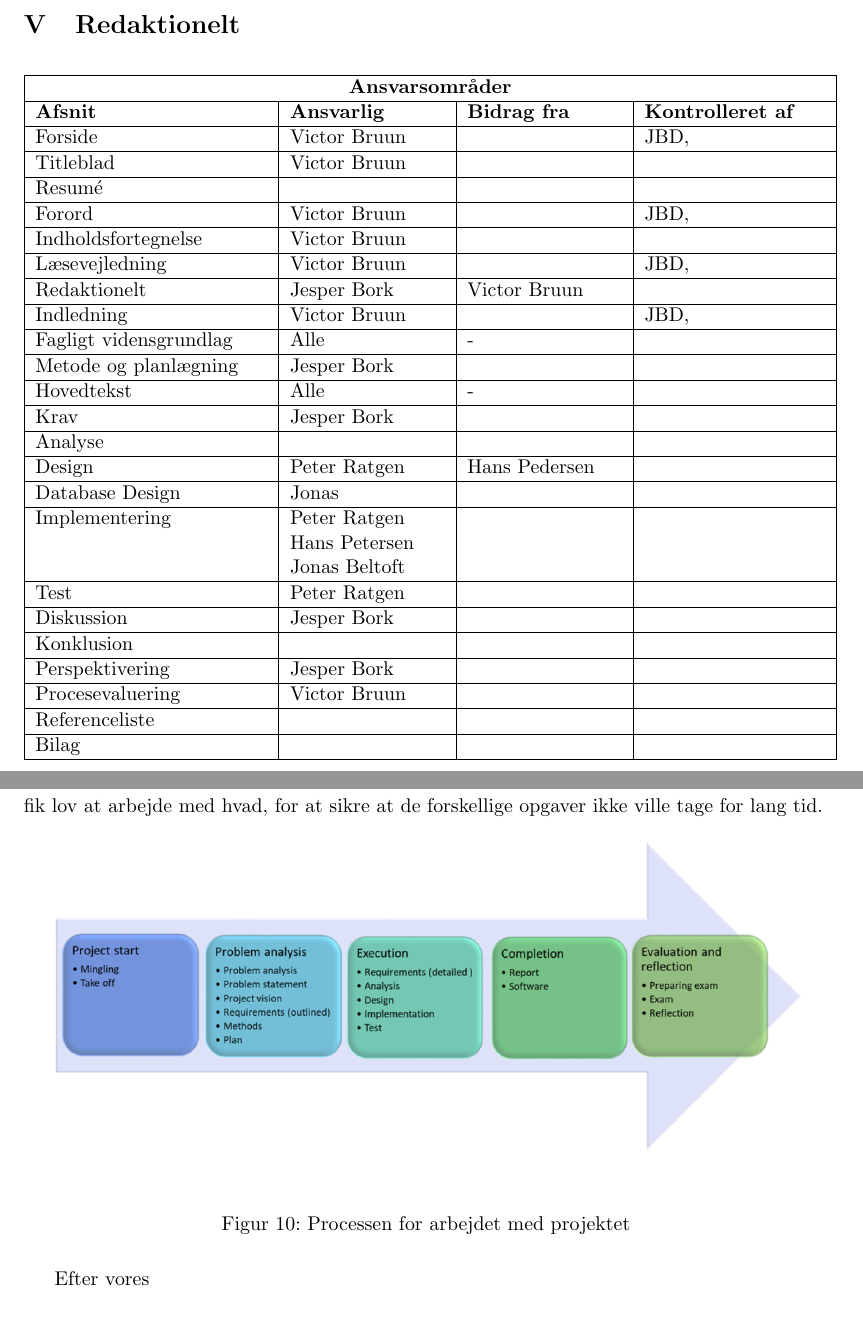
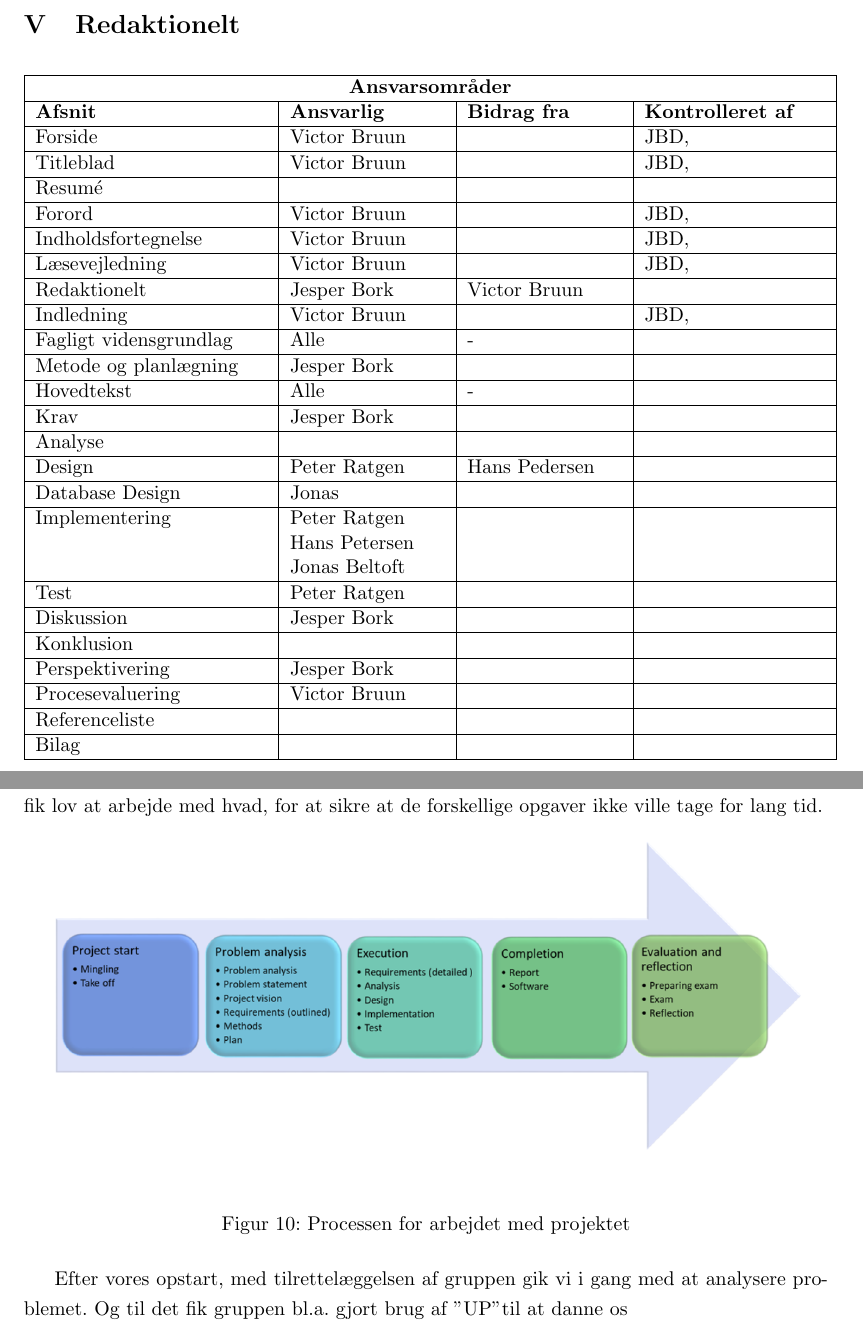
Before and after one commit to PeterRatgen/2.-semesterprojekt, a LaTeX document (main.tex, which reads sections/8procesevaluering.tex, sections/Redaktionelt.tex): two parts of pages 8 and 43 of 50, joined at a grey line, cut so that both start at the same text. Compiled offline with pdfLaTeX.

Commit message:
Updates from Overleaf

```diff
--- a/sections/8procesevaluering.tex
+++ b/sections/8procesevaluering.tex
@@ -9,4 +9,4 @@ Ved projektstarts-fasen begyndte vi i gruppen, at gøre os en idé om, hvordan v
     \caption{Processen for arbejdet med projektet}
     \label{fig:processen}
 \end{figure}
-Efter vores
+\\Efter vores opstart, med tilrettelæggelsen af gruppen gik vi i gang med at analysere problemet. Og til det fik gruppen bl.a. gjort brug af "UP" til at danne os
--- a/sections/Redaktionelt.tex
+++ b/sections/Redaktionelt.tex
@@ -8,10 +8,10 @@
     \multicolumn{4}{|c|}{\textbf{Ansvarsområder}} \\ \hline
         \textbf{Afsnit}        & \textbf{Ansvarlig} & \textbf{Bidrag fra} &\textbf{\raggedright Kontrolleret af}  \\\hline
         Forside                & Victor Bruun     &          & JBD, \\ \hline
-        Titleblad              & Victor Bruun     &          &  \\ \hline
+        Titleblad              & Victor Bruun     &          & JBD, \\ \hline
         Resumé                 &                  &          &  \\ \hline
         Forord                 & Victor Bruun     &          & JBD,  \\ \hline
-        Indholdsfortegnelse    & Victor Bruun     &          &  \\ \hline
+        Indholdsfortegnelse    & Victor Bruun     &          & JBD, \\ \hline
         Læsevejledning         & Victor Bruun     &          & JBD,  \\ \hline
         Redaktionelt           & Jesper Bork      & Victor Bruun         &  \\ \hline
         Indledning             & Victor Bruun     &          & JBD, \\ \hline
```
Also changed, not shown: Bilag/I_KompletKlassseDiagram.tex (+1 -1 lines), sections/Titelblad.tex (+5 -0 lines).
